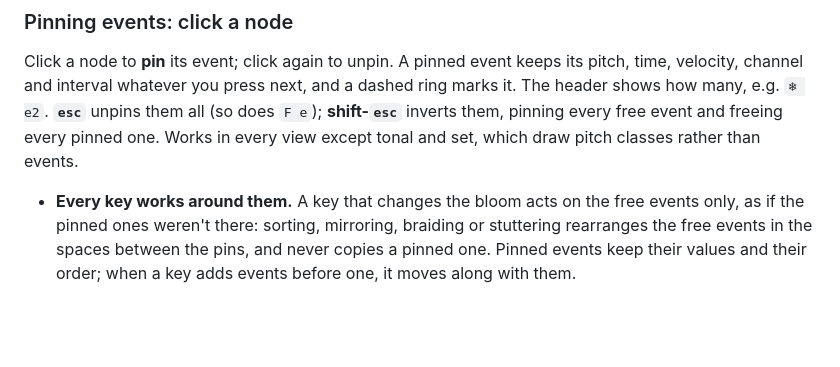
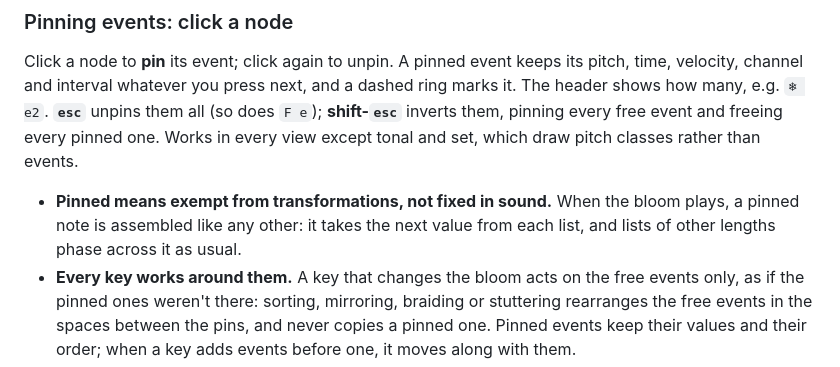
Before and after one commit to elliotcole/bloom, a Markdown page: web/GUIDE.md, the part around the change. Drawn GitHub-style; blank space fills up the shorter version.

Commit message:
Guide: pins exempt notes from transformations; playback assembles them like any other
Co-Authored-By: Claude Opus 5.5 <noreply@anthropic.com>
Claude-Session: https://claude.ai/code/session_01HXNwTXEWTfWHqeSgihy93u

```diff
--- a/web/GUIDE.md
+++ b/web/GUIDE.md
@@ -288,6 +288,9 @@ unpins them all (so does `F e`); **shift-`esc`** inverts them, pinning every
 free event and freeing every pinned one. Works in every view except tonal and
 set, which draw pitch classes rather than events.
 
+- **Pinned means exempt from transformations, not fixed in sound.** When the
+  bloom plays, a pinned note is assembled like any other: it takes the next
+  value from each list, and lists of other lengths phase across it as usual.
 - **Every key works around them.** A key that changes the bloom acts on the
   free events only, as if the pinned ones weren't there: sorting, mirroring,
   braiding or stuttering rearranges the free events in the spaces between the
```
